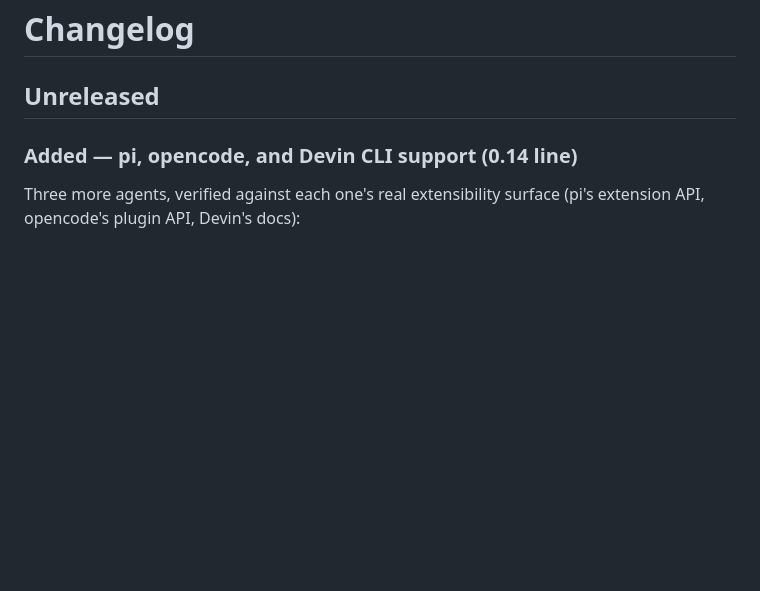
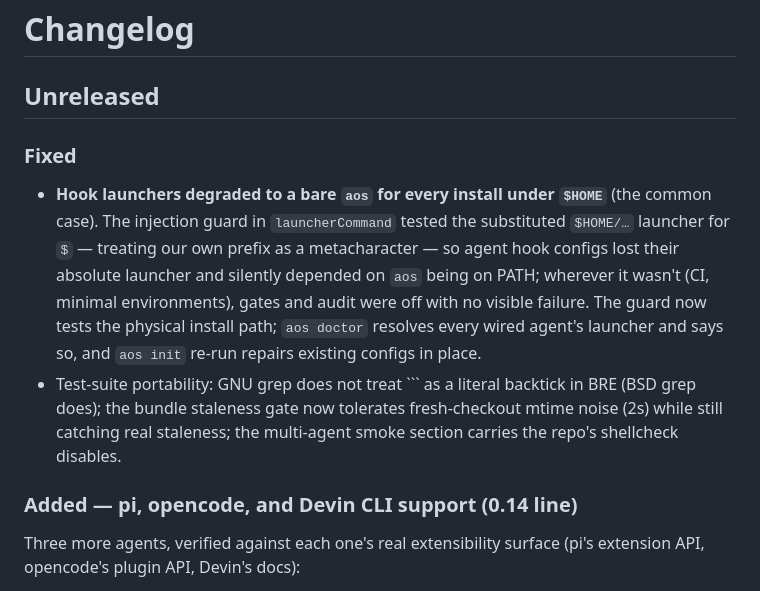
Before and after one commit to albsugy/aos, a Markdown page: CHANGELOG.md, the part around the change. Drawn GitHub-style; blank space fills up the shorter version.

Commit message:
docs(changelog): record the launcher-degradation fix and CI portability work

```diff
--- a/CHANGELOG.md
+++ b/CHANGELOG.md
@@ -1,6 +1,22 @@
 # Changelog
 
 ## Unreleased
+
+### Fixed
+
+- **Hook launchers degraded to a bare `aos` for every install under `$HOME`**
+  (the common case). The injection guard in `launcherCommand` tested the
+  substituted `$HOME/…` launcher for `$` — treating our own prefix as a
+  metacharacter — so agent hook configs lost their absolute launcher and
+  silently depended on `aos` being on PATH; wherever it wasn't (CI, minimal
+  environments), gates and audit were off with no visible failure. The guard
+  now tests the physical install path; `aos doctor` resolves every wired
+  agent's launcher and says so, and `aos init` re-run repairs existing
+  configs in place.
+- Test-suite portability: GNU grep does not treat `\`` as a literal backtick
+  in BRE (BSD grep does); the bundle staleness gate now tolerates
+  fresh-checkout mtime noise (2s) while still catching real staleness; the
+  multi-agent smoke section carries the repo's shellcheck disables.
 
 ### Added — pi, opencode, and Devin CLI support (0.14 line)
 
```
